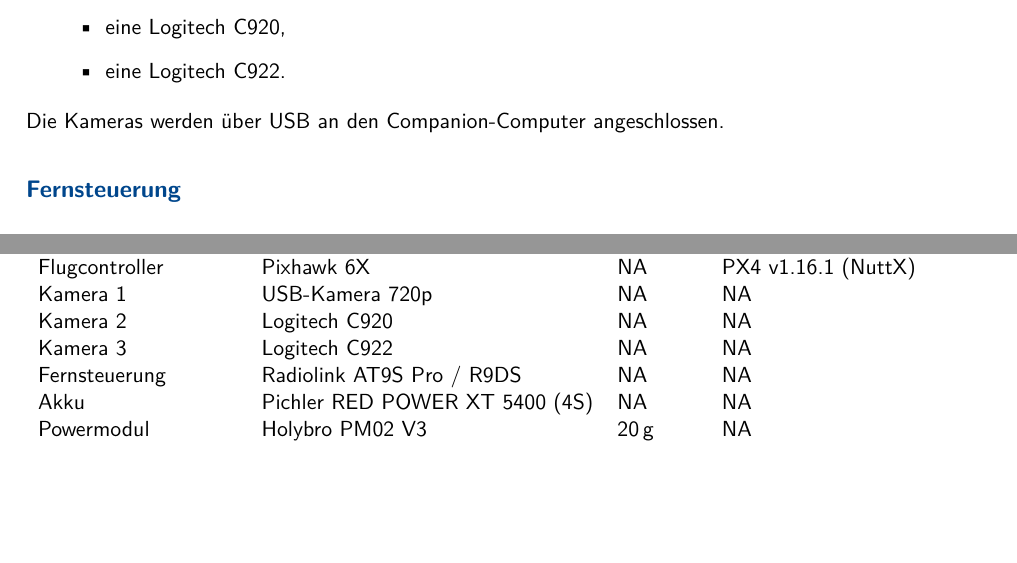
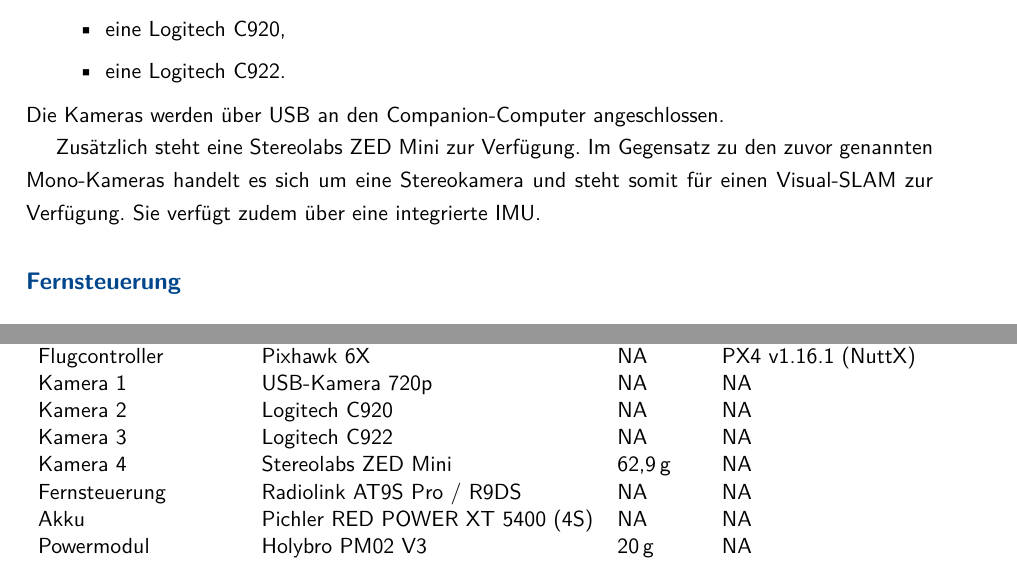
Before and after one commit to haehannes/Thesis_Masterarbeit, a LaTeX thesis (Abschlussarbeit/00_Abschlussarbeit.tex, which reads Abschlussarbeit/24_Systembeschreibung.tex): two parts of pages 30 and 31 of 44, joined at a grey line, cut so that both start at the same text, the shorter picture padded with empty space. Compiled offline with pdfLaTeX.

Commit message:
Anmeldung hinzugefügt

```diff
--- a/Abschlussarbeit/24_Systembeschreibung.tex
+++ b/Abschlussarbeit/24_Systembeschreibung.tex
@@ -100,11 +100,16 @@
 Zur Lokalisierung stehen mehrere handelsübliche \gls{usb}-Kameras zur
 Verfügung, aus denen je nach Aufbau ausgewählt werden kann:
 \begin{itemize}
-    \item eine \gls{usb}-Kamera mit 720p-Auflösung\cite{ali_camera},
-    \item eine Logitech C920,
-    \item eine Logitech C922.
+\item eine \gls{usb}-Kamera mit 720p-Auflösung\cite{ali_camera},
+\item eine Logitech C920,
+\item eine Logitech C922.
 \end{itemize}
 Die Kameras werden über \gls{usb} an den Companion-Computer angeschlossen.
+
+Zusätzlich steht eine Stereolabs ZED Mini zur Verfügung.
+Im Gegensatz zu den zuvor genannten Mono-Kameras handelt es sich um eine Stereokamera und steht somit für einen Visual-SLAM zur Verfügung.
+Sie verfügt zudem über eine integrierte \gls{imu}.
+
 
 \subsection*{Fernsteuerung}
 Zur manuellen Steuerung des \gls{uav} sowie als Sicherheitsoption dient
@@ -158,6 +163,7 @@
 Kamera 1             & \gls{usb}-Kamera 720p   & NA      & NA \\
 Kamera 2             & Logitech C920           & NA      & NA \\
 Kamera 3             & Logitech C922           & NA      & NA \\
+Kamera 4             & Stereolabs ZED Mini     & 62,9\,g & NA \\
 Fernsteuerung        & Radiolink AT9S Pro / R9DS & NA    & NA \\
 Akku                 & Pichler RED POWER XT 5400 (4S) & NA & NA \\
 Powermodul           & Holybro PM02 V3         & 20\,g   & NA \\
```
Also changed, not shown: Abschlussarbeit/00_Abschlussarbeit.pdf, 9 other files.
